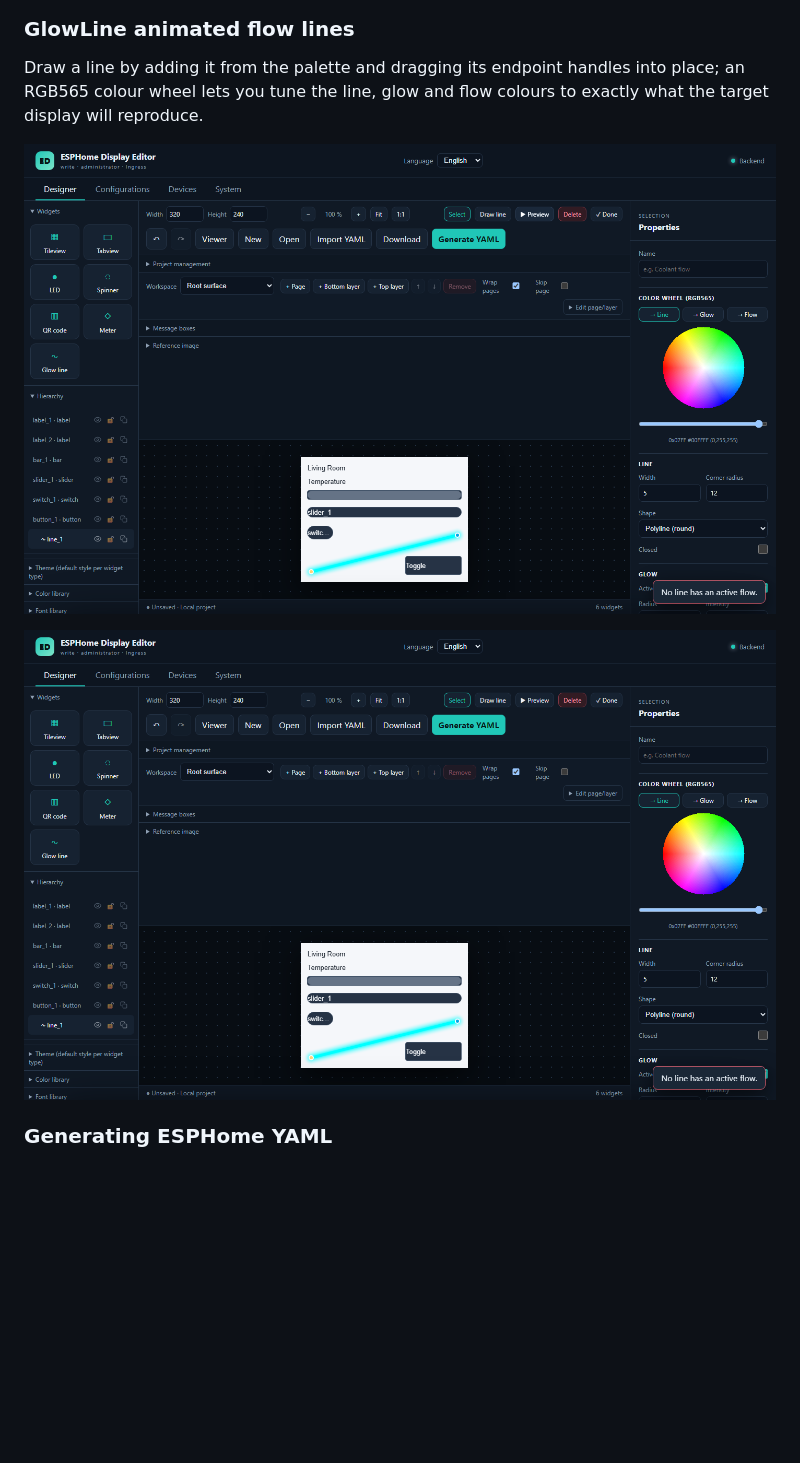
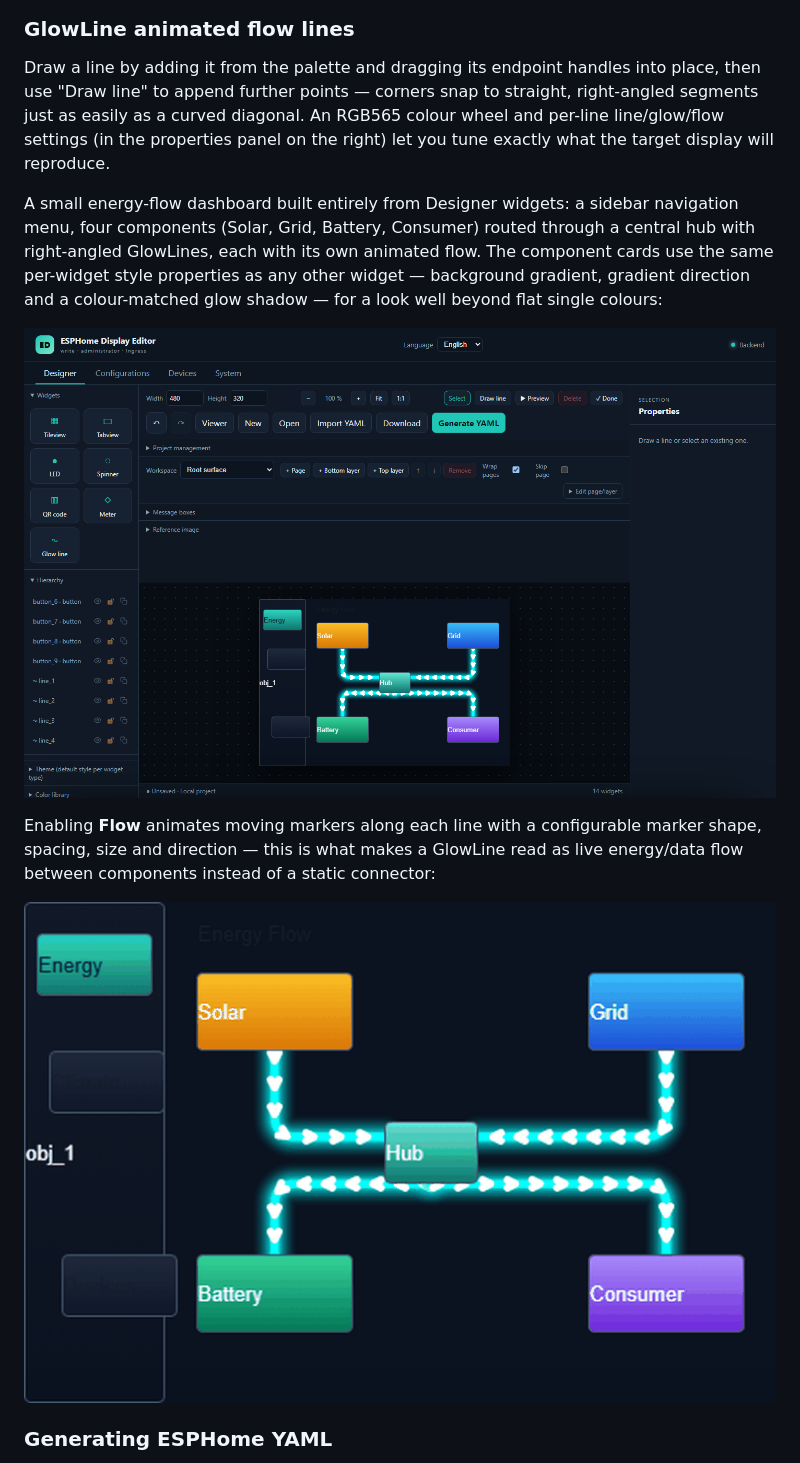
Before and after one commit to GitNik1/esphome-displayeditor-app, a Markdown page: README.md, the part around the change. GitHub-like rendering; pictures changed too: docs/screenshots/glowline-color-wheel.png (deleted), docs/screenshots/glowline-editor.png, docs/screenshots/glowline-energy-flow.gif (added); blank space fills up the shorter version.

```diff
--- a/README.md
+++ b/README.md
@@ -65,12 +65,27 @@ state and content — in the properties panel on the right.
 ### GlowLine animated flow lines
 
 Draw a line by adding it from the palette and dragging its endpoint handles
-into place; an RGB565 colour wheel lets you tune the line, glow and flow
-colours to exactly what the target display will reproduce.
+into place, then use "Draw line" to append further points — corners snap to
+straight, right-angled segments just as easily as a curved diagonal. An
+RGB565 colour wheel and per-line line/glow/flow settings (in the properties
+panel on the right) let you tune exactly what the target display will
+reproduce.
 
-![A glowing diagonal flow line drawn on the canvas](docs/screenshots/glowline-editor.png)
+A small energy-flow dashboard built entirely from Designer widgets: a
+sidebar navigation menu, four components (Solar, Grid, Battery, Consumer)
+routed through a central hub with right-angled GlowLines, each with its own
+animated flow. The component cards use the same per-widget style properties
+as any other widget — background gradient, gradient direction and a
+colour-matched glow shadow — for a look well beyond flat single colours:
 
-![GlowLine colour wheel and line/glow/flow property panel](docs/screenshots/glowline-color-wheel.png)
+![Solar, Grid, Battery and Consumer connected through a hub with right-angled GlowLines, next to a sidebar menu, all styled with colour gradients and glow shadows](docs/screenshots/glowline-editor.png)
+
+Enabling **Flow** animates moving markers along each line with a
+configurable marker shape, spacing, size and direction — this is what makes
+a GlowLine read as live energy/data flow between components instead of a
+static connector:
+
+![Animated arrow markers flowing along right-angled GlowLines between Solar, Grid, Battery, Consumer and a central hub](docs/screenshots/glowline-energy-flow.gif)
 
 ### Generating ESPHome YAML
 
```
Also changed, not shown: docs/screenshots/glowline-closeup.png (deleted).
